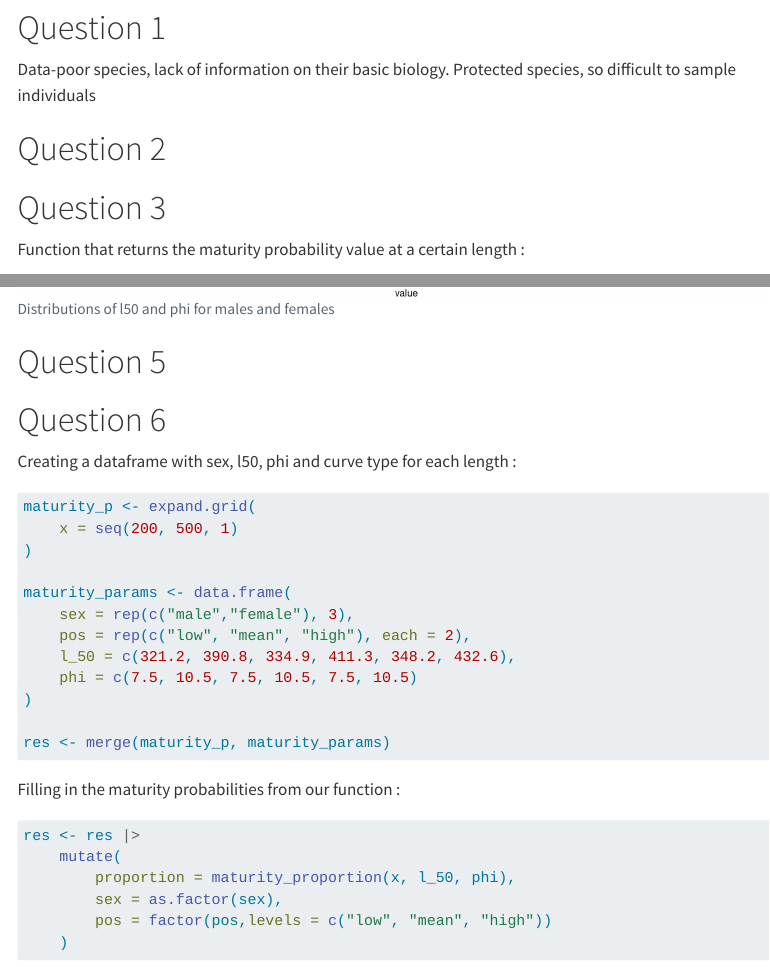
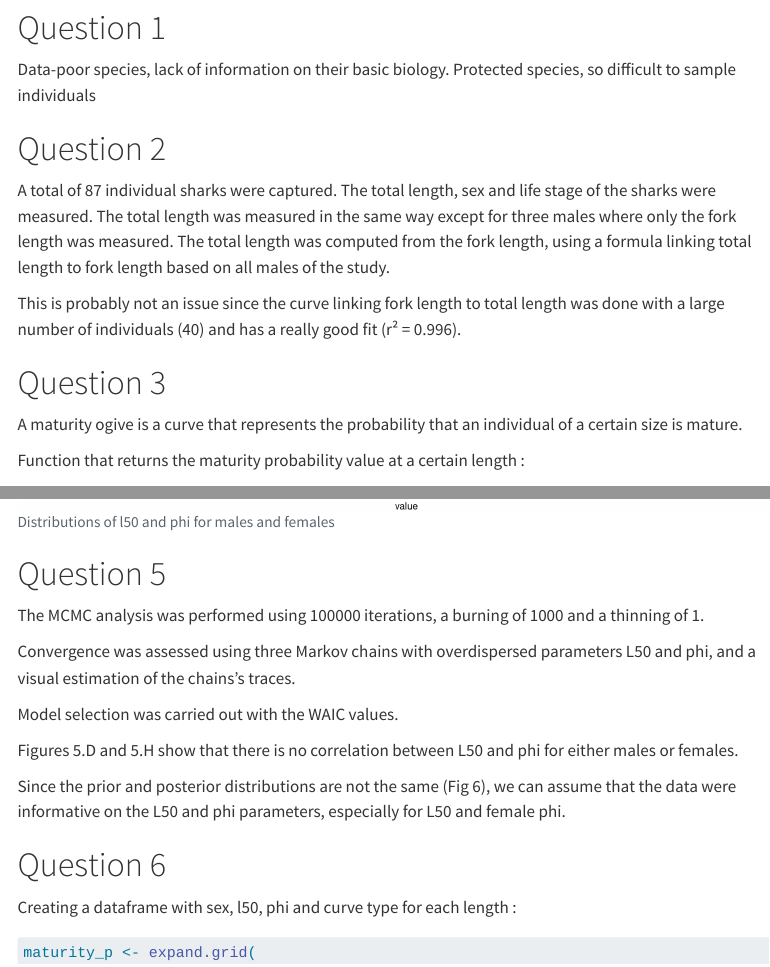
Before and after one commit to lbProg/Megafauna-Exam-1, a Quarto document (part1B.qmd): the page in a window 1100 px wide, from 470 px down, and a second part further down, joined at a grey line. Rendered offline with R 4.5, knitr and Pandoc in place of Quarto, with nearby package versions; some code elsewhere in the file could not run offline; menus at the side of the page are left out.

Commit message:
Added answers to theory questions

````diff
--- a/part1B.qmd
+++ b/part1B.qmd
@@ -37,7 +37,13 @@ Data-poor species, lack of information on their basic biology. Protected species
 
 # Question 2
 
+A total of 87 individual sharks were captured. The total length, sex and life stage of the sharks were measured. The total length was measured in the same way except for three males where only the fork length was measured. The total length was computed from the fork length, using a formula linking total length to fork length based on all males of the study.
+
+This is probably not an issue since the curve linking fork length to total length was done with a large number of individuals (40) and has a really good fit (r² = 0.996).
+
 # Question 3
+
+A maturity ogive is a curve that represents the probability that an individual of a certain size is mature.
 
 Function that returns the maturity probability value at a certain length :
 
@@ -102,6 +110,16 @@ ggplot(distributions, aes(x = value)) +
 ```
 
 # Question 5
+
+The MCMC analysis was performed using 100000 iterations, a burning of 1000 and a thinning of 1.
+
+Convergence was assessed using three Markov chains with overdispersed parameters L50 and phi, and a visual estimation of the chains's traces.
+
+Model selection was carried out with the WAIC values.
+
+Figures 5.D and 5.H show that there is no correlation between L50 and phi for either males or females.
+
+Since the prior and posterior distributions are not the same (Fig 6), we can assume that the data were informative on the L50 and phi parameters, especially for L50 and female phi.
 
 # Question 6
 
````
Also changed, not shown: part1B.qmd (6 more changed lines).
